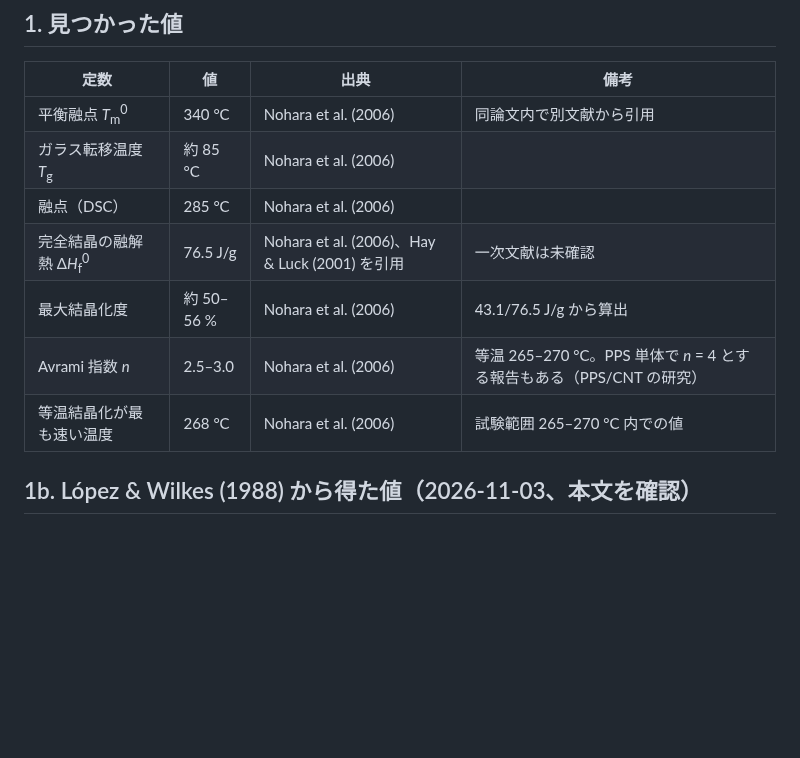
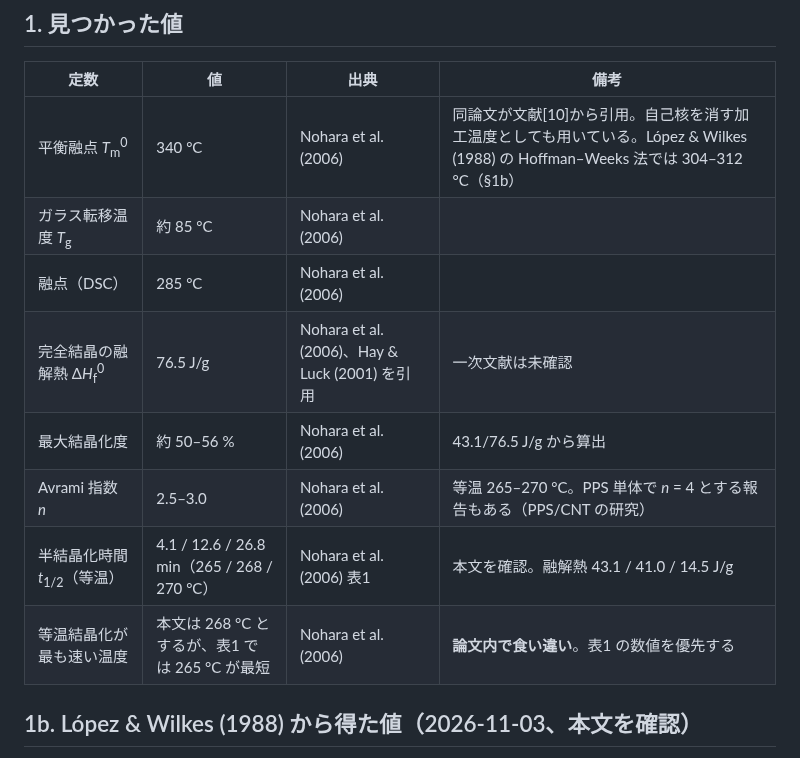
Before and after one commit to keisuke58/wccm2026-cfrp-gnn, a Markdown page: research/MEMO_pps_crystallization_constants.md, the part around the change. Drawn GitHub-style; blank space fills up the shorter version.

Commit message:
PPS memo: Nohara et al. (2006) checked against the full text (t1/2 table; internal inconsistency on the fastest temperature; T_m0 note)
Co-Authored-By: Claude Opus 5.5 <noreply@anthropic.com>
Claude-Session: https://claude.ai/code/session_01VgNETZNyNdxs7fPiUiXfyS

```diff
--- a/research/MEMO_pps_crystallization_constants.md
+++ b/research/MEMO_pps_crystallization_constants.md
@@ -7,13 +7,14 @@
 
 | 定数 | 値 | 出典 | 備考 |
 |---|---|---|---|
-| 平衡融点 *T*<sub>m</sub><sup>0</sup> | 340 °C | Nohara et al. (2006) | 同論文内で別文献から引用 |
+| 平衡融点 *T*<sub>m</sub><sup>0</sup> | 340 °C | Nohara et al. (2006) | 同論文が文献[10]から引用。自己核を消す加工温度としても用いている。López & Wilkes (1988) の Hoffman–Weeks 法では 304–312 °C（§1b） |
 | ガラス転移温度 *T*<sub>g</sub> | 約 85 °C | Nohara et al. (2006) | |
 | 融点（DSC） | 285 °C | Nohara et al. (2006) | |
 | 完全結晶の融解熱 Δ*H*<sub>f</sub><sup>0</sup> | 76.5 J/g | Nohara et al. (2006)、Hay & Luck (2001) を引用 | 一次文献は未確認 |
 | 最大結晶化度 | 約 50–56 % | Nohara et al. (2006) | 43.1/76.5 J/g から算出 |
 | Avrami 指数 *n* | 2.5–3.0 | Nohara et al. (2006) | 等温 265–270 °C。PPS 単体で *n* = 4 とする報告もある（PPS/CNT の研究） |
-| 等温結晶化が最も速い温度 | 268 °C | Nohara et al. (2006) | 試験範囲 265–270 °C 内での値 |
+| 半結晶化時間 *t*<sub>1/2</sub>（等温） | 4.1 / 12.6 / 26.8 min（265 / 268 / 270 °C） | Nohara et al. (2006) 表1 | 本文を確認。融解熱 43.1 / 41.0 / 14.5 J/g |
+| 等温結晶化が最も速い温度 | 本文は 268 °C とするが、表1 では 265 °C が最短 | Nohara et al. (2006) | **論文内で食い違い**。表1 の数値を優先する |
 
 ## 1b. López & Wilkes (1988) から得た値（2026-11-03、本文を確認）
 
```
